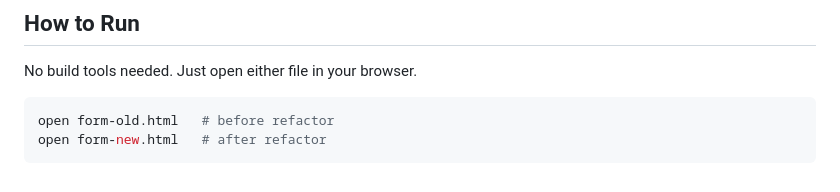
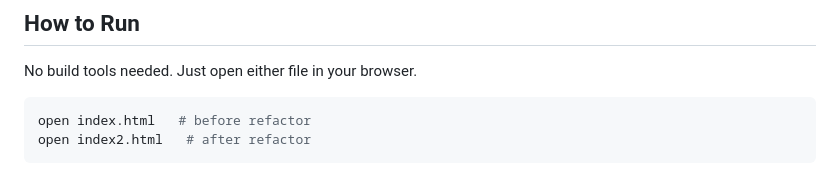
Before and after one commit to khaledAlssadny/CleanCode-Task, a Markdown page: README.md, the part around the change. GitHub-like rendering.

Commit message:
Update HTML file names in README

````diff
--- a/README.md
+++ b/README.md
@@ -176,6 +176,6 @@ function validateForm() {
 No build tools needed. Just open either file in your browser.
 
 ```bash
-open form-old.html   # before refactor
-open form-new.html   # after refactor
+open index.html   # before refactor
+open index2.html   # after refactor
 ```
````
